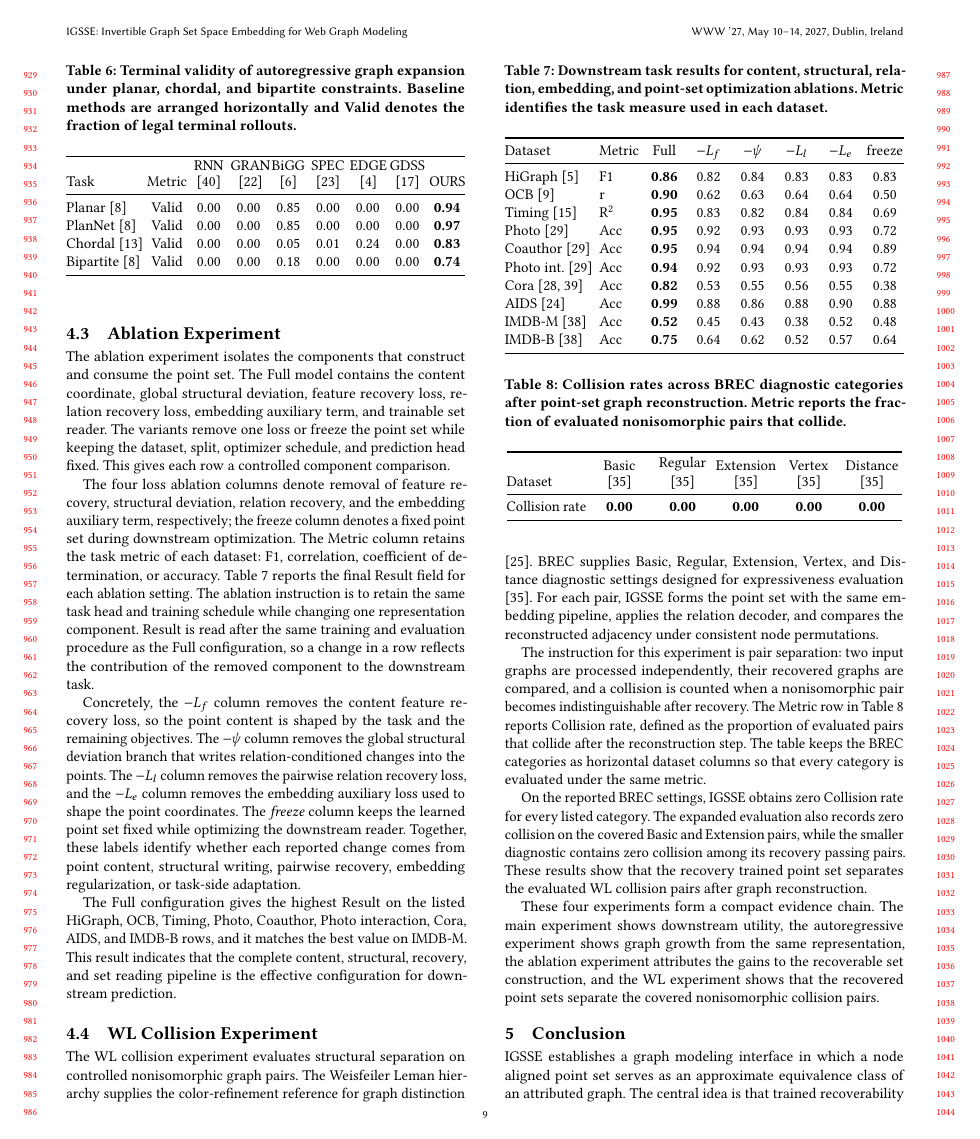
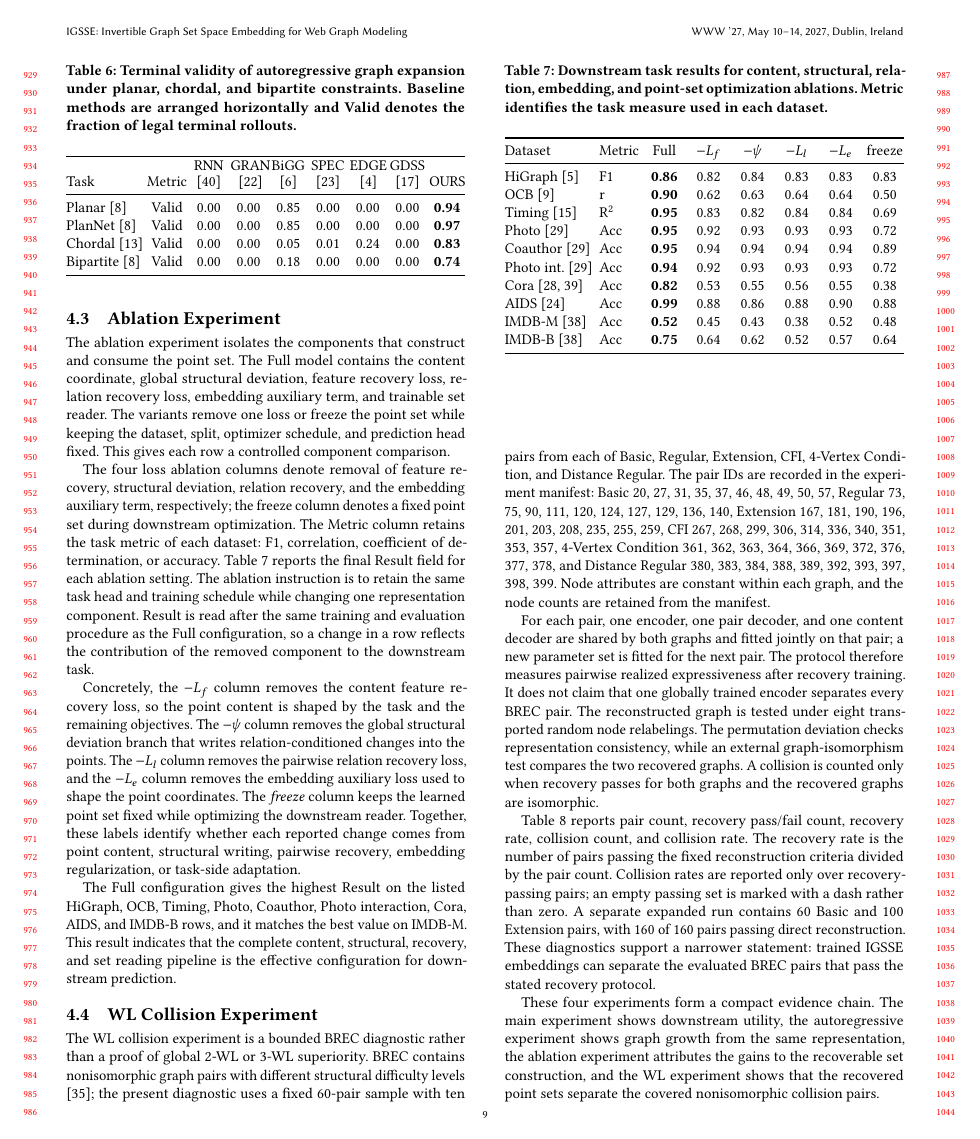
Before and after one commit to sulla041/WWW1-IGSSE, a LaTeX paper (main.tex, which reads sections/experiments.tex): page 9 of 10. Compiled offline with pdfLaTeX.

Commit message:
Tighten WL diagnostic claims and counts

```diff
--- a/sections/experiments.tex
+++ b/sections/experiments.tex
@@ -277,41 +277,47 @@ configuration for downstream prediction.
 \subsection{WL Collision Experiment}
 \label{sec:wl-diagnostic}
 
-The WL collision experiment evaluates structural separation on controlled
-nonisomorphic graph pairs.  The Weisfeiler Leman hierarchy supplies the
-color-refinement reference for graph distinction
-\cite{morris2019wl}.  BREC supplies Basic, Regular, Extension, Vertex, and
-Distance diagnostic settings designed for expressiveness evaluation
-\cite{wang2023brec}.  For each pair, \method{} forms the point set with the
-same embedding pipeline, applies the relation decoder, and compares the
-reconstructed adjacency under consistent node permutations.
+The WL collision experiment is a bounded BREC diagnostic rather than a proof of
+global 2-WL or 3-WL superiority.  BREC contains nonisomorphic graph pairs with
+different structural difficulty levels \cite{wang2023brec}; the present
+diagnostic uses a fixed 60-pair sample with ten pairs from each of Basic,
+Regular, Extension, CFI, 4-Vertex Condition, and Distance Regular.  The pair
+IDs are recorded in the experiment manifest: Basic {20, 27, 31, 35, 37, 46,
+48, 49, 50, 57}, Regular {73, 75, 90, 111, 120, 124, 127, 129, 136, 140},
+Extension {167, 181, 190, 196, 201, 203, 208, 235, 255, 259}, CFI {267,
+268, 299, 306, 314, 336, 340, 351, 353, 357}, 4-Vertex Condition {361,
+362, 363, 364, 366, 369, 372, 376, 377, 378}, and Distance Regular {380,
+383, 384, 388, 389, 392, 393, 397, 398, 399}.  Node attributes are constant
+within each graph, and the node counts are retained from the manifest.
 
-The instruction for this experiment is pair separation: two input graphs are
-processed independently, their recovered graphs are compared, and a collision
-is counted when a nonisomorphic pair becomes indistinguishable after recovery.
-The Metric row in Table~\ref{tab:wl-results} reports Collision rate, defined as
-the proportion of evaluated pairs that collide after the reconstruction step.
-The table keeps the BREC categories as horizontal dataset columns so that every
-category is evaluated under the same metric.
+For each pair, one encoder, one pair decoder, and one content decoder are
+shared by both graphs and fitted jointly on that pair; a new parameter set is
+fitted for the next pair.  The protocol therefore measures pairwise realized
+expressiveness after recovery training.  It does not claim that one globally
+trained encoder separates every BREC pair.  The reconstructed graph is tested
+under eight transported random node relabelings.  The permutation deviation
+checks representation consistency, while an external graph-isomorphism test
+compares the two recovered graphs.  A collision is counted only when recovery
+passes for both graphs and the recovered graphs are isomorphic.
 
-On the reported BREC settings, \method{} obtains zero Collision rate for every
-listed category.  The expanded evaluation also records zero collision on the
-covered Basic and Extension pairs, while the smaller diagnostic contains zero
-collision among its recovery passing pairs.  These results show that the
-recovery trained point set separates the evaluated WL collision pairs after
-graph reconstruction.
+Table~\ref{tab:wl-results} reports pair count, recovery pass/fail count,
+recovery rate, collision count, and collision rate.  The recovery rate is the
+number of pairs passing the fixed reconstruction criteria divided by the pair
+count.  Collision rates are reported only over recovery-passing pairs; an empty
+passing set is marked with a dash rather than zero.  A separate expanded run
+contains 60 Basic and 100 Extension pairs, with 160 of 160 pairs passing direct
+reconstruction.  These diagnostics support a narrower statement: trained IGSSE
+embeddings can separate the evaluated BREC pairs that pass the stated recovery
+protocol.
 
 \begin{table}[t]
   \centering
-  \caption{Collision rates across BREC diagnostic categories after point-set graph reconstruction. Metric reports the fraction of evaluated nonisomorphic pairs that collide.}
+  \caption{BREC diagnostic coverage, recovery, and collision counts after point-set graph reconstruction.}
   \label{tab:wl-results}
-  \setlength{\tabcolsep}{1pt}
-  % 第一列左对齐，后五列固定宽度且自动居中
-  \begin{tabular}{@{} p{0.2\columnwidth} *{5}{>{\centering\arraybackslash}p{0.15\columnwidth}} @{}}
+  \setlength{\tabcolsep}{1.2pt}
+  \begin{tabularx}{\columnwidth}{@{}p{0.19\columnwidth}*{6}{Y}@{}}
     \toprule
     Dataset &
     \shortstack{Basic\\\cite{wang2023brec}} &
     \shortstack{Regular\\\cite{wang2023brec}} &
     \shortstack{Extension\\\cite{wang2023brec}} &
-    \shortstack{Vertex\\\cite{wang2023brec}} &
-    \shortstack{Distance\\\cite{wang2023brec}} \\
@@ -318,2 +327,3 @@ graph reconstruction.
     \midrule
-    Collision rate & \textbf{0.00} & \textbf{0.00} & \textbf{0.00} & \textbf{0.00} & \textbf{0.00} \\
+    Pair count & 10 & 10 & 10 & 10 & 10 & 10 \\
+    Recovery pass/fail & 10/0 & 3/7 & 10/0 & 0/10 & 0/10 & 0/10 \\
@@ -320,5 +333,5 @@ graph reconstruction.
     \bottomrule
-  \end{tabular}
+  \end{tabularx}
 \end{table}
 
 These four experiments form a compact evidence chain.  The main experiment
```
Also changed, not shown: hand-writing/ABSTRACT.txt (+1 -1 lines), hand-writing/Experiments.txt (+4 -6 lines), hand-writing/Introduction.txt (+1 -1 lines), sections/abstract.tex (+3 -2 lines), sections/intro.tex (+3 -3 lines), sections/experiments.tex (6 more changed lines).
